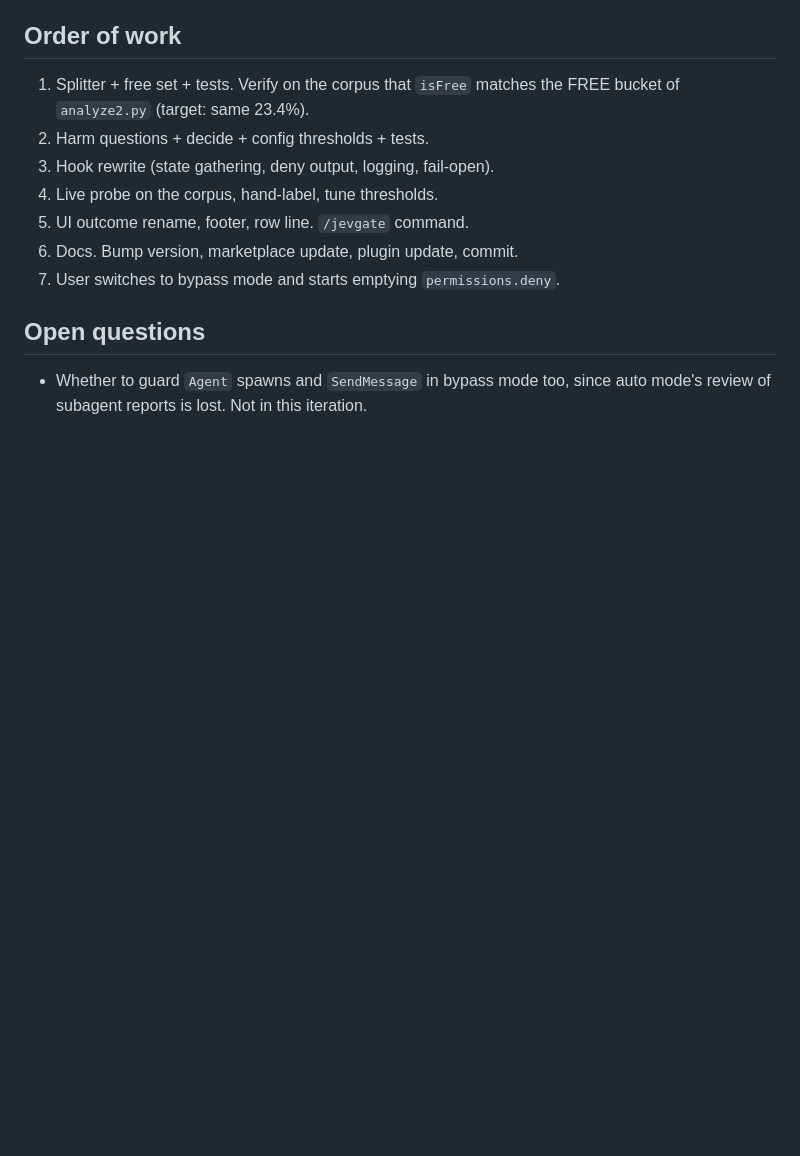
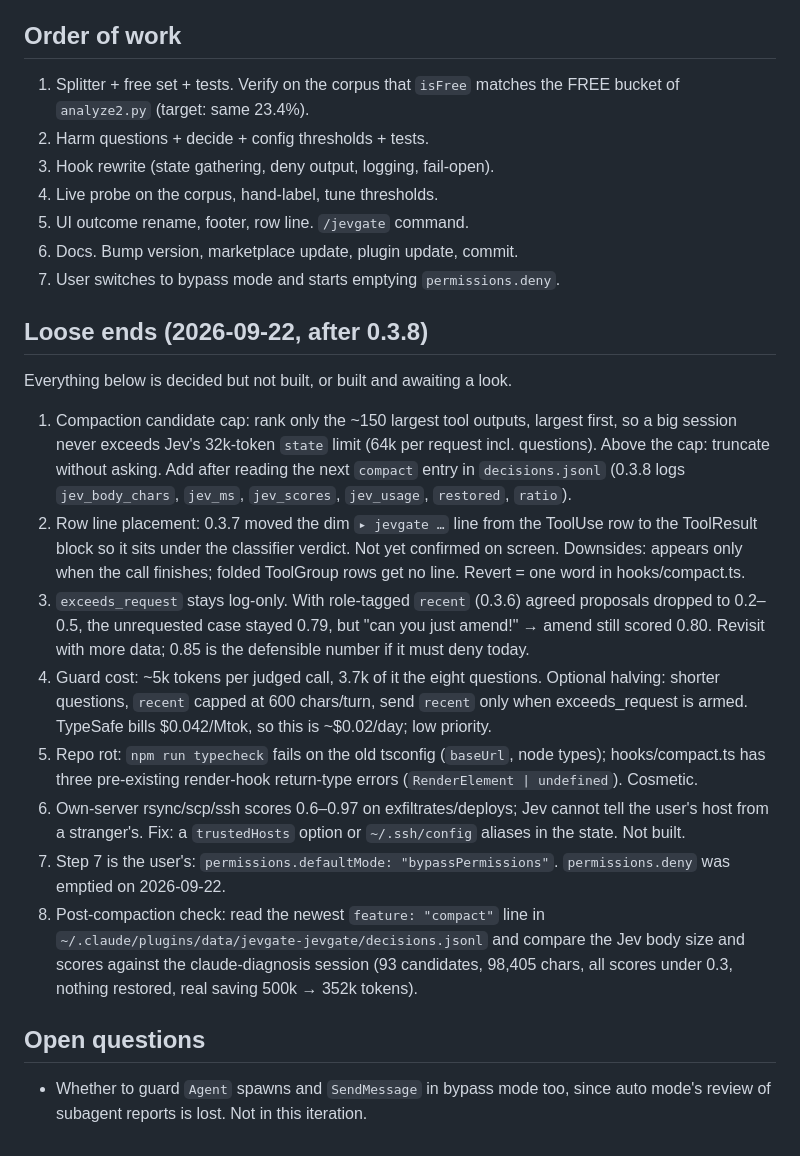
Before and after one commit to craxrev/jevgate, a Markdown page: docs/plan-bash-guard.md, the part around the change. GitHub-like rendering; blank space fills up the shorter version.

Commit message:
docs: loose ends after 0.3.8

```diff
--- a/docs/plan-bash-guard.md
+++ b/docs/plan-bash-guard.md
@@ -189,6 +189,41 @@ in-place file rewrites with a clean git status.
 6. Docs. Bump version, marketplace update, plugin update, commit.
 7. User switches to bypass mode and starts emptying `permissions.deny`.
 
+## Loose ends (2026-09-22, after 0.3.8)
+
+Everything below is decided but not built, or built and awaiting a look.
+
+1. Compaction candidate cap: rank only the ~150 largest tool outputs, largest
+   first, so a big session never exceeds Jev's 32k-token `state` limit (64k per
+   request incl. questions). Above the cap: truncate without asking. Add after
+   reading the next `compact` entry in `decisions.jsonl` (0.3.8 logs
+   `jev_body_chars`, `jev_ms`, `jev_scores`, `jev_usage`, `restored`, `ratio`).
+2. Row line placement: 0.3.7 moved the dim `▸ jevgate …` line from the ToolUse
+   row to the ToolResult block so it sits under the classifier verdict. Not yet
+   confirmed on screen. Downsides: appears only when the call finishes; folded
+   ToolGroup rows get no line. Revert = one word in hooks/compact.ts.
+3. `exceeds_request` stays log-only. With role-tagged `recent` (0.3.6) agreed
+   proposals dropped to 0.2–0.5, the unrequested case stayed 0.79, but "can you
+   just amend!" → amend still scored 0.80. Revisit with more data; 0.85 is the
+   defensible number if it must deny today.
+4. Guard cost: ~5k tokens per judged call, 3.7k of it the eight questions.
+   Optional halving: shorter questions, `recent` capped at 600 chars/turn, send
+   `recent` only when exceeds_request is armed. TypeSafe bills $0.042/Mtok, so
+   this is ~$0.02/day; low priority.
+5. Repo rot: `npm run typecheck` fails on the old tsconfig (`baseUrl`, node
+   types); hooks/compact.ts has three pre-existing render-hook return-type
+   errors (`RenderElement | undefined`). Cosmetic.
+6. Own-server rsync/scp/ssh scores 0.6–0.97 on exfiltrates/deploys; Jev cannot
+   tell the user's host from a stranger's. Fix: a `trustedHosts` option or
+   `~/.ssh/config` aliases in the state. Not built.
+7. Step 7 is the user's: `permissions.defaultMode: "bypassPermissions"`.
+   `permissions.deny` was emptied on 2026-09-22.
+8. Post-compaction check: read the newest `feature: "compact"` line in
+   `~/.claude/plugins/data/jevgate-jevgate/decisions.jsonl` and compare the
+   Jev body size and scores against the claude-diagnosis session (93
+   candidates, 98,405 chars, all scores under 0.3, nothing restored, real
+   saving 500k → 352k tokens).
+
 ## Open questions
 
 - Whether to guard `Agent` spawns and `SendMessage` in bypass mode too, since
```
